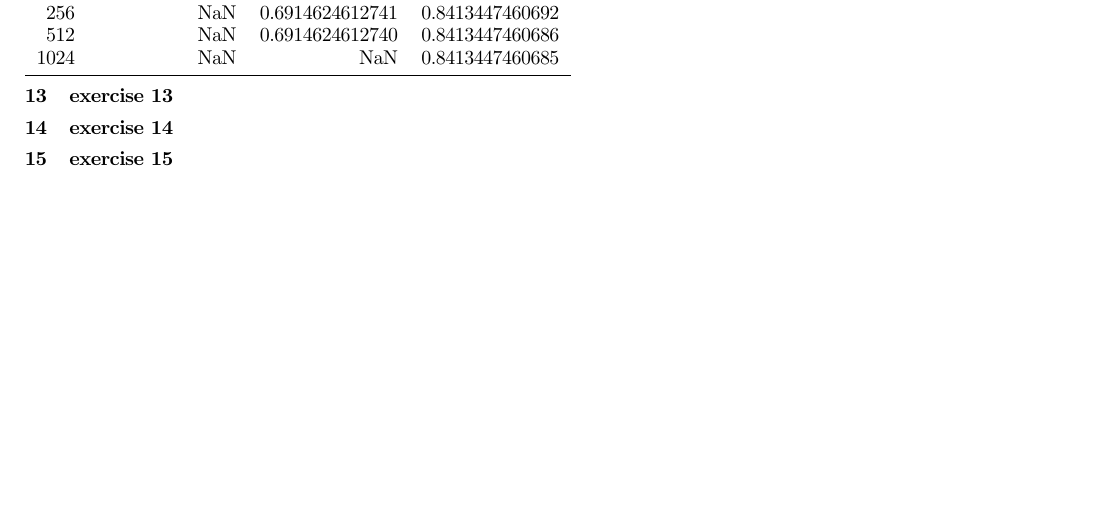
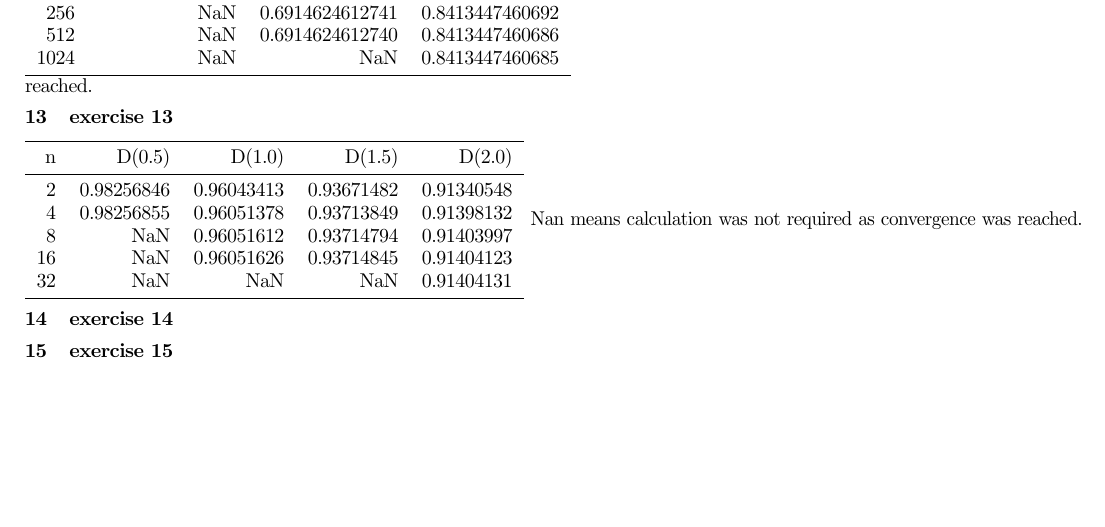
Before and after one commit to danieltuzes/Baruch_preMFE, a LaTeX problem sheet (ACDE/HW3/HW3ACDE_group1.tex): part of page 2 of 2, cut so that both start at the same text. Compiled offline with pdfLaTeX.

Commit message:
exercise 13

```diff
--- a/ACDE/HW3/HW3ACDE_group1.tex
+++ b/ACDE/HW3/HW3ACDE_group1.tex
@@ -51,8 +51,22 @@ Make substitution of \[\ln \left( x \right)=-t\] so
     1024 & NaN             & NaN             & 0.8413447460685 \\
     \bottomrule
 \end{tabular}
+Nan means calculation was not required as convergence was reached.
 
 \section{exercise 13}
+
+\begin{tabular}{rrrrr}
+    \toprule
+    n  & D(0.5)     & D(1.0)     & D(1.5)     & D(2.0)     \\
+    \midrule
+    2  & 0.98256846 & 0.96043413 & 0.93671482 & 0.91340548 \\
+    4  & 0.98256855 & 0.96051378 & 0.93713849 & 0.91398132 \\
+    8  & NaN        & 0.96051612 & 0.93714794 & 0.91403997 \\
+    16 & NaN        & 0.96051626 & 0.93714845 & 0.91404123 \\
+    32 & NaN        & NaN        & NaN        & 0.91404131 \\
+    \bottomrule
+\end{tabular}
+Nan means calculation was not required as convergence was reached.
 \section{exercise 14}
 \section{exercise 15}
 
```
Also changed, not shown: 1 other file.
